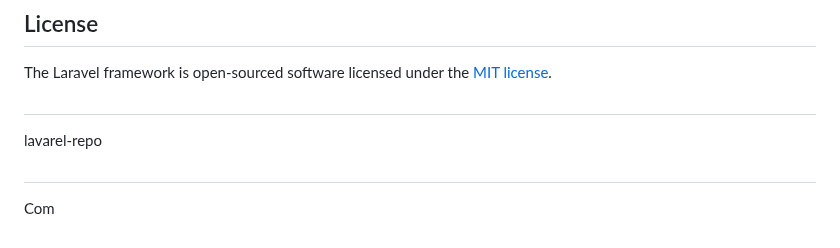
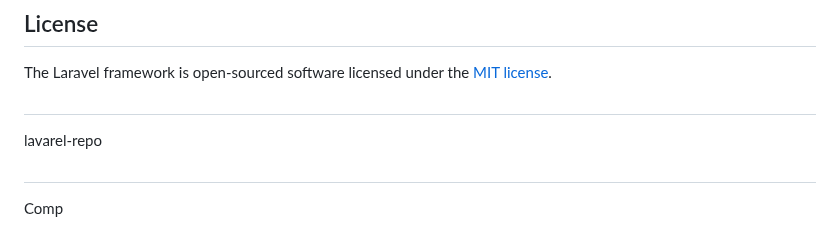
Before and after one commit to natnaeln4d/lavarel-repo, a Markdown page: README.md, the part around the change. Drawn GitHub-style.

```diff
--- a/README.md
+++ b/README.md
@@ -65,4 +65,4 @@ The Laravel framework is open-sourced software licensed under the [MIT license](
 ##
 lavarel-repo
 ##
-Com
+Comp
```
